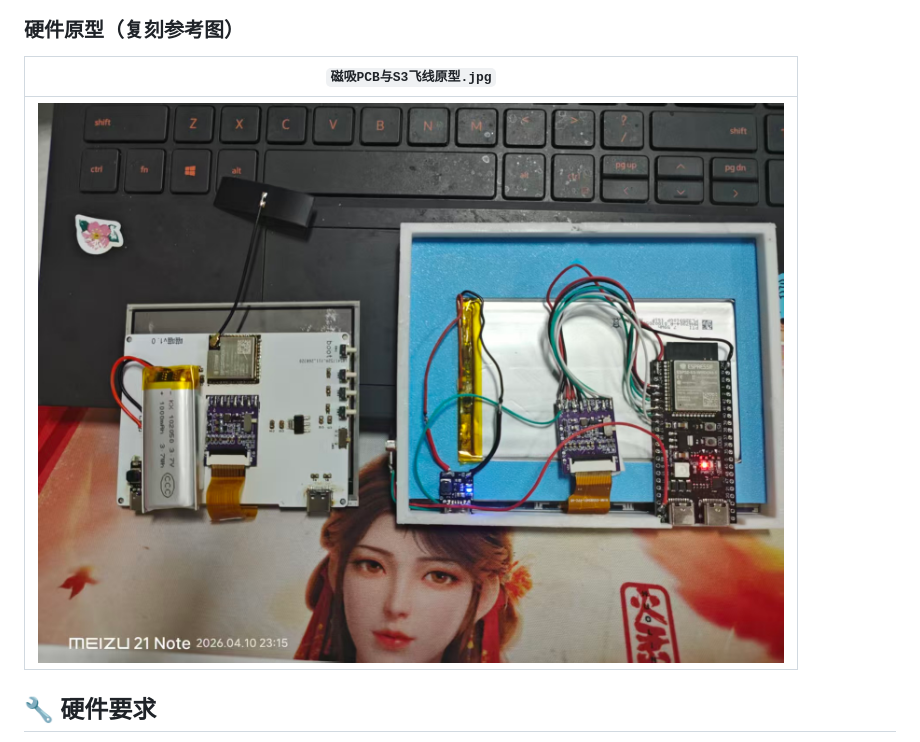
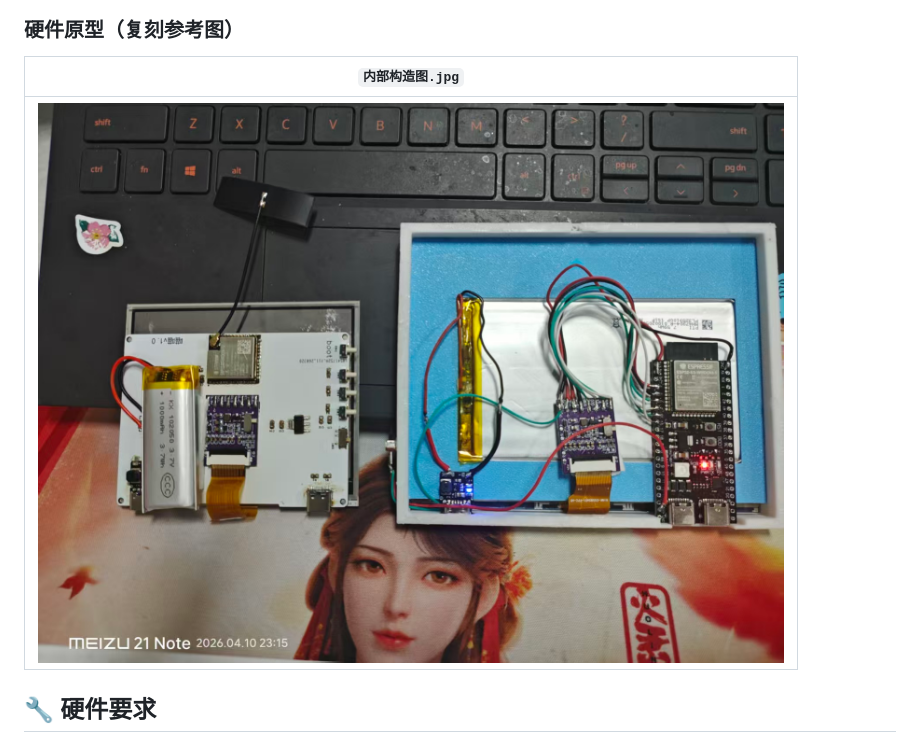
Before and after one commit to FloodLi/miaomiao-fork, a Markdown page: README.md, the part around the change. GitHub-like rendering.

Commit message:
docs: 复刻物料图重命名为内部构造图.jpg，README 同步
Made-with: Cursor

```diff
--- a/README.md
+++ b/README.md
@@ -58,9 +58,9 @@
 
 ### 硬件原型（复刻参考图）
 
-| `磁吸PCB与S3飞线原型.jpg` |
+| `内部构造图.jpg` |
 | :---: |
-| ![磁吸PCB与飞线原型](复刻所需物料图/磁吸PCB与S3飞线原型.jpg) |
+| ![内部构造图](复刻所需物料图/内部构造图.jpg) |
 
 ## 🔧 硬件要求
 
```
Also changed, not shown: 复刻所需物料图/内部构造图.jpg (renamed from 复刻所需物料图/磁吸PCB与S3飞线原型.jpg).
